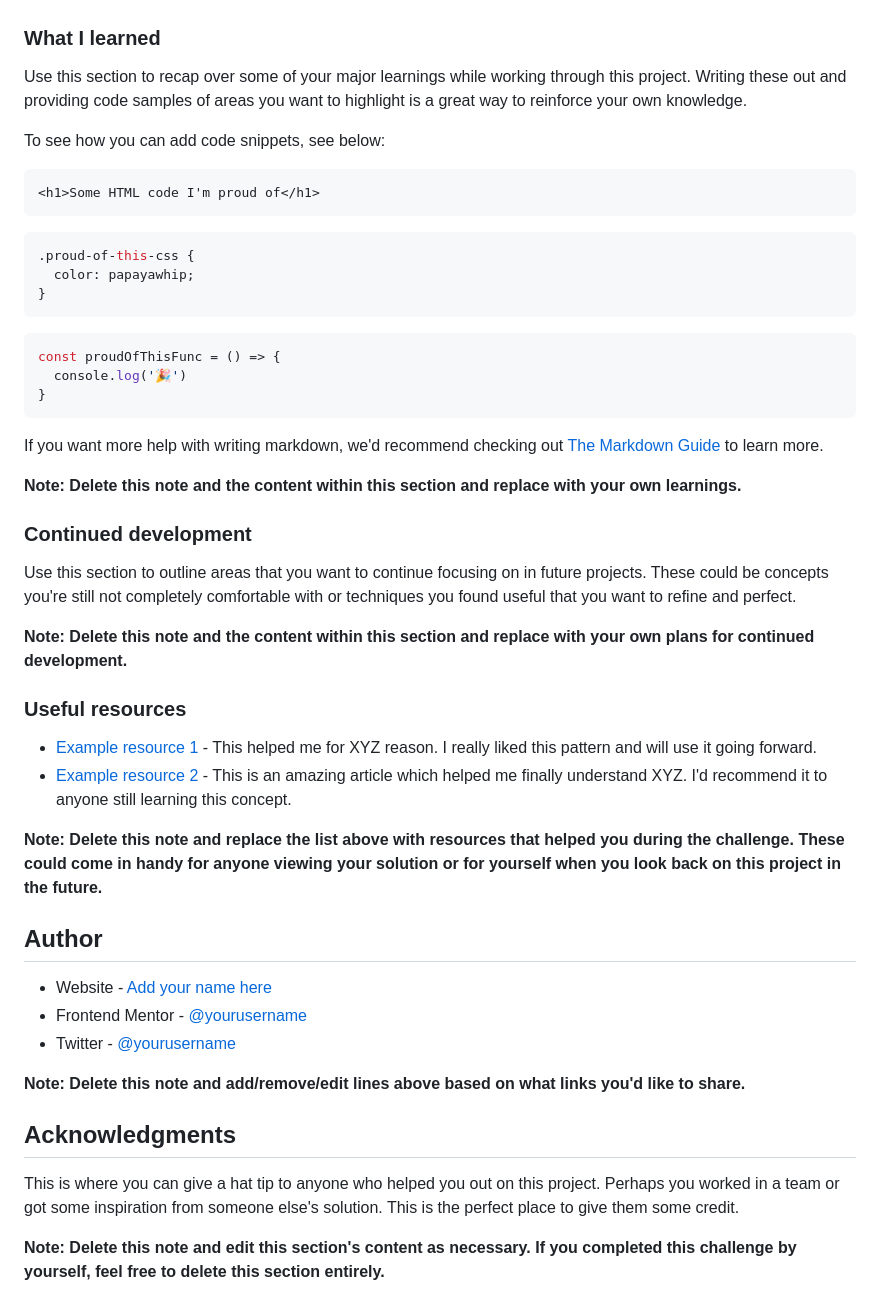
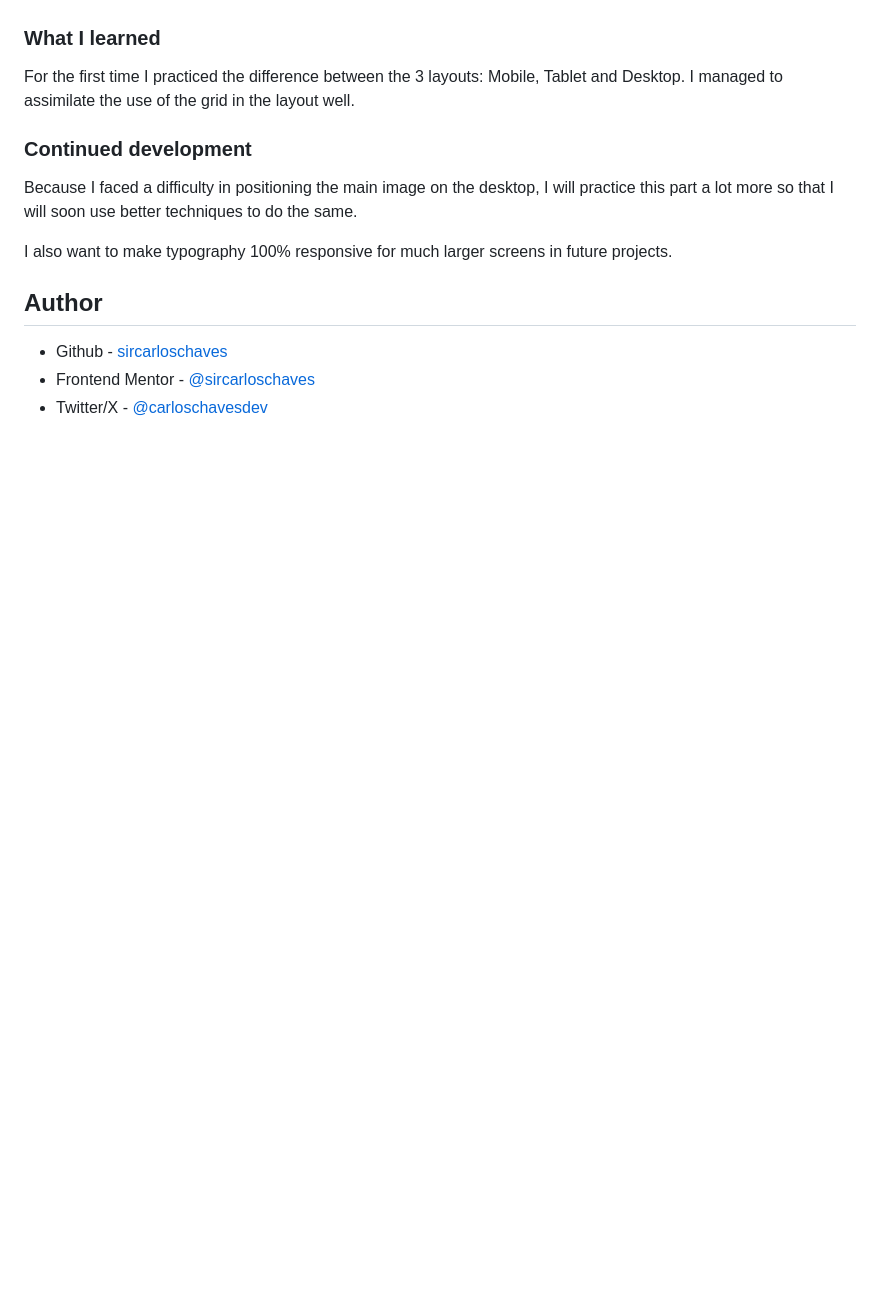
Before and after one commit to sircarloschaves/skilled-elearning-landing-page, a Markdown page: README.md, the part around the change printed below. GitHub-like rendering; blank space fills up the shorter version.

````diff
--- a/README.md
+++ b/README.md
@@ -61,51 +44,17 @@ Then crop/optimize/edit your image however you like, add it to your project, and
 
 ### What I learned
 
-Use this section to recap over some of your major learnings while working through this project. Writing these out and providing code samples of areas you want to highlight is a great way to reinforce your own knowledge.
-
-To see how you can add code snippets, see below:
-
-```html
-<h1>Some HTML code I'm proud of</h1>
-```
-```css
-.proud-of-this-css {
-  color: papayawhip;
-}
-```
-```js
-const proudOfThisFunc = () => {
-  console.log('🎉')
-}
-```
-
-If you want more help with writing markdown, we'd recommend checking out [The Markdown Guide](https://www.markdownguide.org/) to learn more.
-
-**Note: Delete this note and the content within this section and replace with your own learnings.**
+For the first time I practiced the difference between the 3 layouts: Mobile, Tablet and Desktop.
+I managed to assimilate the use of the grid in the layout well.
 
 ### Continued development
 
-Use this section to outline areas that you want to continue focusing on in future projects. These could be concepts you're still not completely comfortable with or techniques you found useful that you want to refine and perfect.
+Because I faced a difficulty in positioning the main image on the desktop, I will practice this part a lot more so that I will soon use better techniques to do the same.
 
-**Note: Delete this note and the content within this section and replace with your own plans for continued development.**
-
-### Useful resources
-
-- [Example resource 1](https://www.example.com) - This helped me for XYZ reason. I really liked this pattern and will use it going forward.
-- [Example resource 2](https://www.example.com) - This is an amazing article which helped me finally understand XYZ. I'd recommend it to anyone still learning this concept.
-
-**Note: Delete this note and replace the list above with resources that helped you during the challenge. These could come in handy for anyone viewing your solution or for yourself when you look back on this project in the future.**
+I also want to make typography 100% responsive for much larger screens in future projects.
 
 ## Author
 
-- Website - [Add your name here](https://www.your-site.com)
-- Frontend Mentor - [@yourusername](https://www.frontendmentor.io/profile/yourusername)
-- Twitter - [@yourusername](https://www.twitter.com/yourusername)
-
-**Note: Delete this note and add/remove/edit lines above based on what links you'd like to share.**
-
-## Acknowledgments
-
-This is where you can give a hat tip to anyone who helped you out on this project. Perhaps you worked in a team or got some inspiration from someone else's solution. This is the perfect place to give them some credit.
-
-**Note: Delete this note and edit this section's content as necessary. If you completed this challenge by yourself, feel free to delete this section entirely.**
+- Github - [sircarloschaves](https://github.com/sircarloschaves)
+- Frontend Mentor - [@sircarloschaves](https://www.frontendmentor.io/profile/sircarloschaves)
+- Twitter/X - [@carloschavesdev](https://twitter.com/carloschavesdev)
````
Also changed, not shown: other parts of README.md (+3 -20 lines), images/screenshot.png (added).
